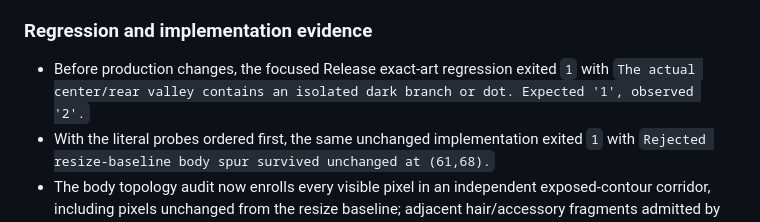
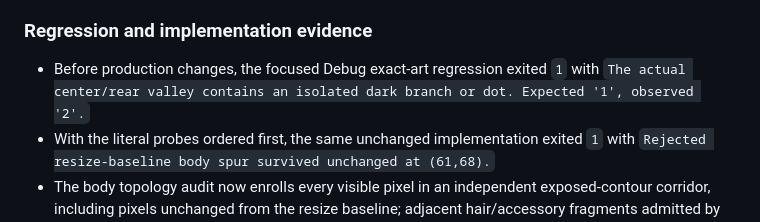
Before and after one commit to JOEWRKS/Doropet, a Markdown page: artifacts/work-reports/dororong-runtime96-task-report.md, the part around the change. Rendered like a GitHub page.

Commit message:
docs: correct runtime96 red configuration

```diff
--- a/artifacts/work-reports/dororong-runtime96-task-report.md
+++ b/artifacts/work-reports/dororong-runtime96-task-report.md
@@ -101,7 +101,7 @@ Independent review of commit `2b05788dcd36610b5b7b42b1e3b7d32656019825` found an
 
 ### Regression and implementation evidence
 
-- Before production changes, the focused Release exact-art regression exited `1` with `The actual center/rear valley contains an isolated dark branch or dot. Expected '1', observed '2'.`
+- Before production changes, the focused Debug exact-art regression exited `1` with `The actual center/rear valley contains an isolated dark branch or dot. Expected '1', observed '2'.`
 - With the literal probes ordered first, the same unchanged implementation exited `1` with `Rejected resize-baseline body spur survived unchanged at (61,68).`
 - The body topology audit now enrolls every visible pixel in an independent exposed-contour corridor, including pixels unchanged from the resize baseline; adjacent hair/accessory fragments admitted by the broader edit-protection rectangles are excluded. The complete actual contour corridor must contain exactly one 8-connected component.
 - Intrinsic stroke width is measured once. White and RGB `(24,24,24)` surface checks now use actual alpha-composited luminance, require a measurable response to the selected background, and independently require the dark-contour transition on white plus the body/silhouette transition on dark.
```
